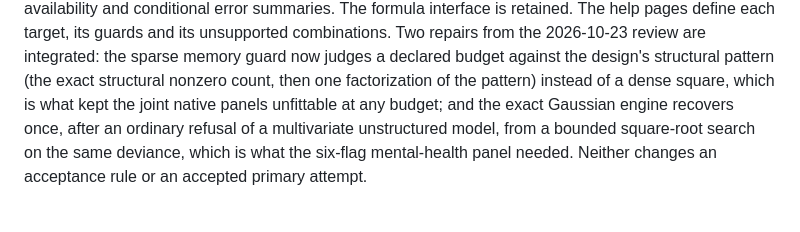
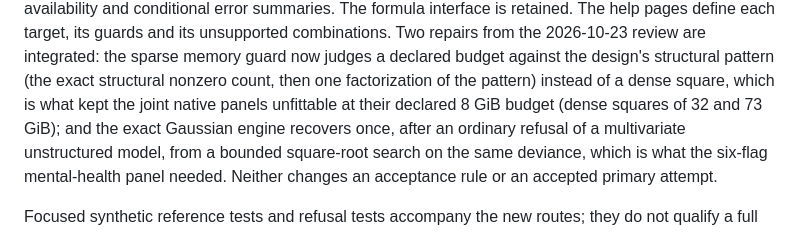
Before and after one commit to Veronica0206/Gtheory4LLM, a Markdown page: docs/DEVELOPMENT_STATUS.md, the part around the change. Rendered like a GitHub page.

```diff
--- a/docs/DEVELOPMENT_STATUS.md
+++ b/docs/DEVELOPMENT_STATUS.md
@@ -30,7 +30,8 @@ define each target, its guards and its unsupported combinations. Two repairs
 from the 2026-10-23 review are integrated: the sparse memory guard now judges a
 declared budget against the design's structural pattern (the exact structural
 nonzero count, then one factorization of the pattern) instead of a dense square, which is what
-kept the joint native panels unfittable at any budget; and the exact Gaussian
+kept the joint native panels unfittable at their declared 8 GiB budget (dense squares of 32 and
+73 GiB); and the exact Gaussian
 engine recovers once, after an ordinary refusal of a multivariate unstructured
 model, from a bounded square-root search on the same deviance, which is what
 the six-flag mental-health panel needed. Neither changes an acceptance rule or
```
Also changed, not shown: NEWS.md (+4 -3 lines).
